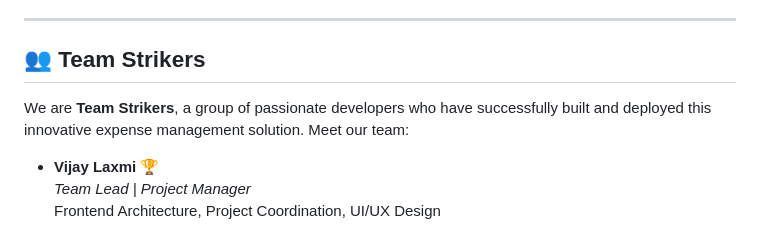
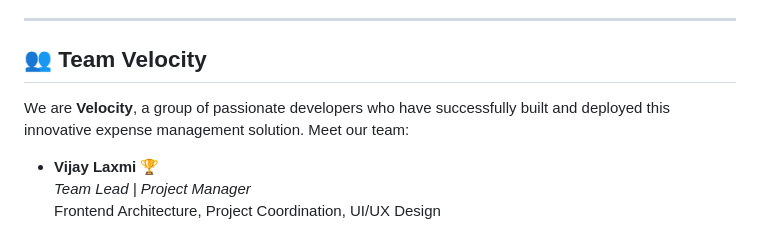
Before and after one commit to jhaabhijeet864/SnowHack_Compli_Copilot, a Markdown page: README.md, the part around the change. GitHub-like rendering.

Commit message:
Rename team from Strikers to Velocity

```diff
--- a/README.md
+++ b/README.md
@@ -91,9 +91,9 @@ The global market for expense management software is projected to reach **$10 bi
 
 ---
 
-## 👥 Team Strikers
+## 👥 Team Velocity
 
-We are **Team Strikers**, a group of passionate developers who have successfully built and deployed this innovative expense management solution. Meet our team:
+We are **Velocity**, a group of passionate developers who have successfully built and deployed this innovative expense management solution. Meet our team:
 
 - **Vijay Laxmi** 🏆
   *Team Lead | Project Manager*
```
